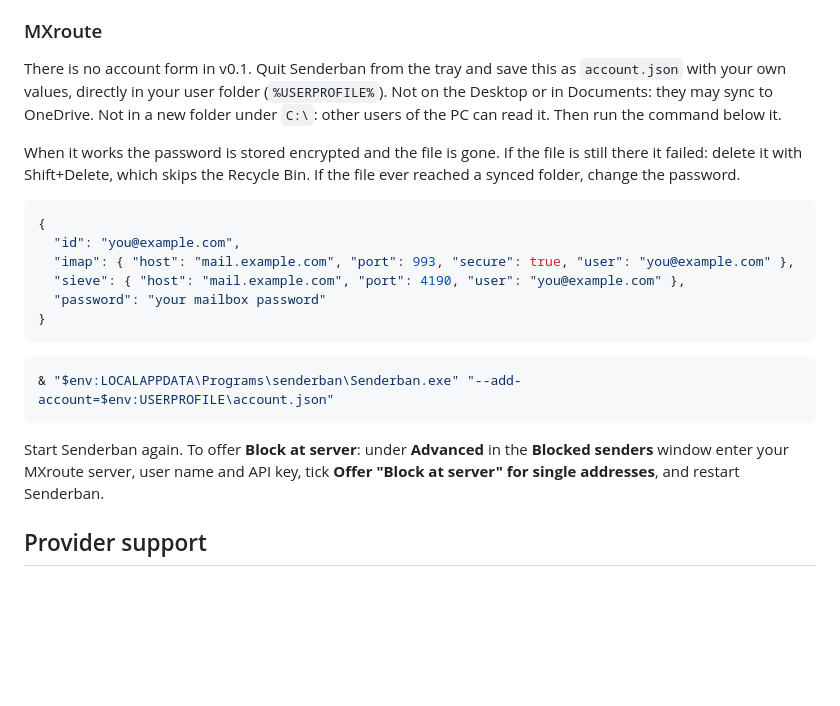
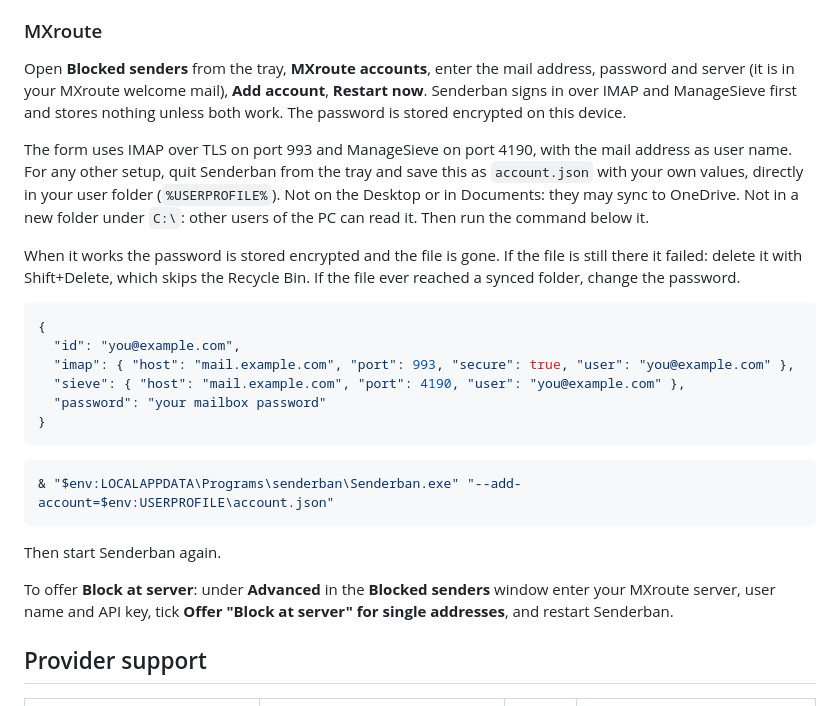
Before and after one commit to senderban/senderban, a Markdown page: README.md, the part around the change. Drawn GitHub-style; blank space fills up the shorter version.

Commit message:
docs(readme): add an MXroute account from the form, --add-account for other ports

````diff
--- a/README.md
+++ b/README.md
@@ -77,10 +77,16 @@ from the tray, **Gmail accounts**, paste the client, **Add Gmail account**, **Re
 
 ### MXroute
 
-There is no account form in v0.1. Quit Senderban from the tray and save this as `account.json` with
-your own values, directly in your user folder (`%USERPROFILE%`). Not on the Desktop or in Documents:
-they may sync to OneDrive. Not in a new folder under `C:\`: other users of the PC can read it. Then
-run the command below it.
+Open **Blocked senders** from the tray, **MXroute accounts**, enter the mail address, password and
+server (it is in your MXroute welcome mail), **Add account**, **Restart now**. Senderban signs in
+over IMAP and ManageSieve first and stores nothing unless both work. The password is stored
+encrypted on this device.
+
+The form uses IMAP over TLS on port 993 and ManageSieve on port 4190, with the mail address as user
+name. For any other setup, quit Senderban from the tray and save this as `account.json` with your
+own values, directly in your user folder (`%USERPROFILE%`). Not on the Desktop or in Documents: they
+may sync to OneDrive. Not in a new folder under `C:\`: other users of the PC can read it. Then run
+the command below it.
 
 When it works the password is stored encrypted and the file is gone. If the file is still there it
 failed: delete it with Shift+Delete, which skips the Recycle Bin. If the file ever reached a synced
@@ -99,7 +105,9 @@ folder, change the password.
 & "$env:LOCALAPPDATA\Programs\senderban\Senderban.exe" "--add-account=$env:USERPROFILE\account.json"
 ```
 
-Start Senderban again. To offer **Block at server**: under **Advanced** in the **Blocked senders**
+Then start Senderban again.
+
+To offer **Block at server**: under **Advanced** in the **Blocked senders**
 window enter your MXroute server, user name and API key, tick **Offer "Block at server" for single
 addresses**, and restart Senderban.
 
````
